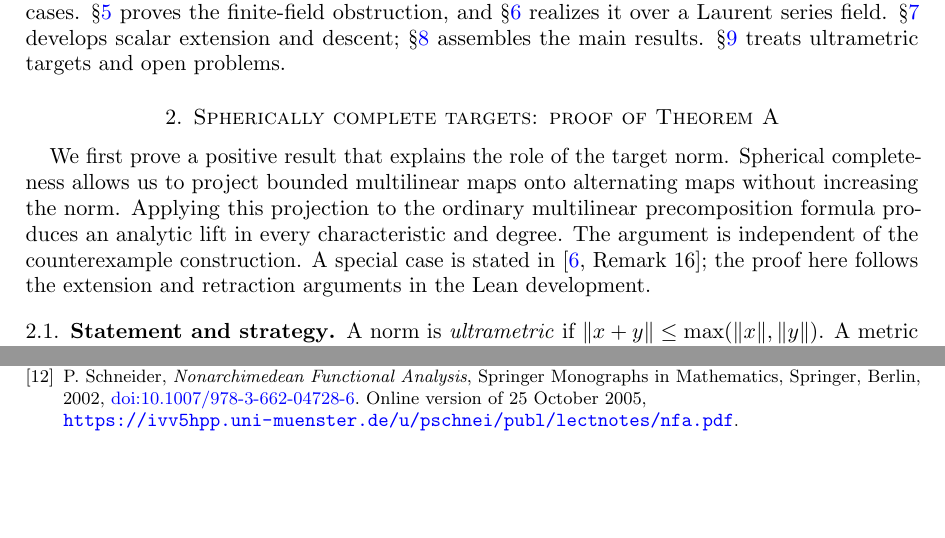
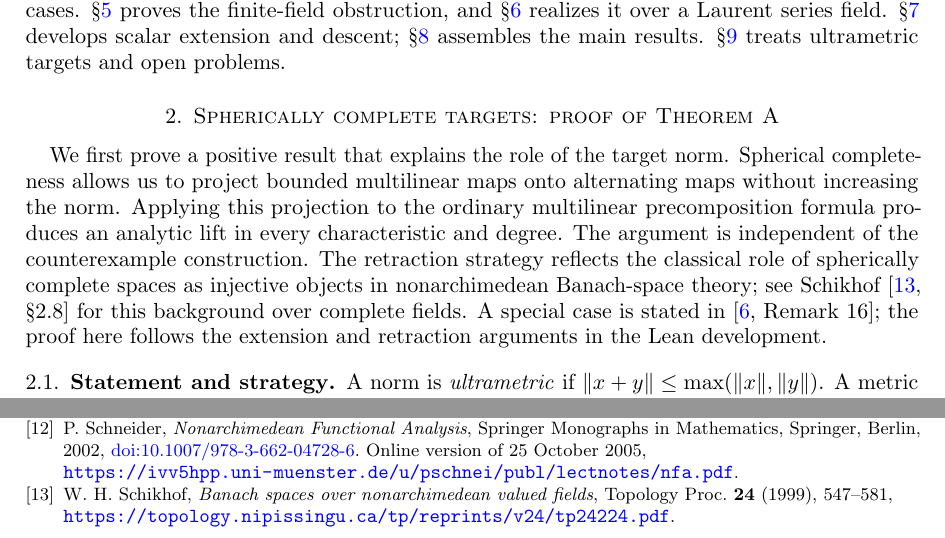
Before and after one commit to Deicyde/alternating-analytic-characteristic-p, a LaTeX paper (paper/charp.tex): two parts of pages 4 and 39 of 39, joined at a grey line, cut so that both start at the same text, the shorter picture padded with empty space. Compiled offline with pdfLaTeX.

Commit message:
Cite Schikhof on norm conventions and spherical retractions

```diff
--- a/paper/charp.tex
+++ b/paper/charp.tex
@@ -250,8 +251,11 @@ targets and open problems.
 We first prove a positive result that explains the role of the target norm. Spherical completeness allows us
 to project bounded multilinear maps onto alternating maps without increasing the norm. Applying this projection
 to the ordinary multilinear precomposition formula produces an analytic lift in every characteristic and degree.
-The argument is independent of the counterexample construction. A special case is stated in~\cite[Remark~16]{M};
-the proof here follows the extension and retraction arguments in the Lean development.
+The argument is independent of the counterexample construction. The retraction strategy reflects the classical
+role of spherically complete spaces as injective objects in nonarchimedean Banach-space theory;
+see Schikhof~\cite[\S2.8]{Schi} for this background over complete fields.
+A special case is stated in~\cite[Remark~16]{M}; the proof here follows the extension and retraction arguments
+in the Lean development.
 
 \subsection{Statement and strategy}
 A norm is \emph{ultrametric} if $\norm{x+y}\le\max(\norm x,\norm y)$. A metric space is
@@ -2396,5 +2400,8 @@ private repository, verified commit \texttt{5e9c3cf},\\
 Springer, Berlin, 2002, \href{https://doi.org/10.1007/978-3-662-04728-6}{doi:10.1007/978-3-662-04728-6}.
 Online version of 25 October 2005,\\
 {\small\url{https://ivv5hpp.uni-muenster.de/u/pschnei/publ/lectnotes/nfa.pdf}}.
+\bibitem{Schi} W.~H.~Schikhof, \emph{Banach spaces over nonarchimedean valued fields}, Topology Proc.\
+\textbf{24} (1999), 547--581,\\
+{\small\url{https://topology.nipissingu.ca/tp/reprints/v24/tp24224.pdf}}.
 \end{thebibliography}
 \end{document}
```
Also changed, not shown: paper/charp.pdf, paper/charp.tex (3 more changed lines).
